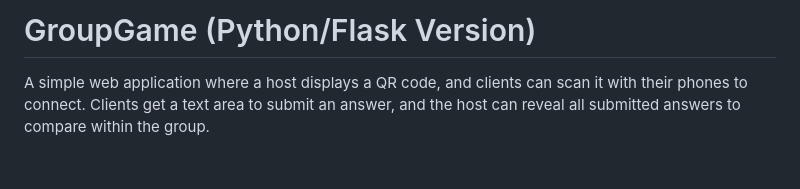
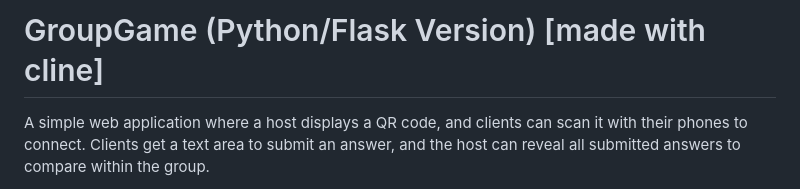
Before and after one commit to IsraelAbebe/GroupGame, a Markdown page: README.md, the part around the change. GitHub-like rendering; blank space fills up the shorter version.

```diff
--- a/README.md
+++ b/README.md
@@ -1,4 +1,4 @@
-# GroupGame (Python/Flask Version)
+# GroupGame (Python/Flask Version) [made with cline]
 
 A simple web application where a host displays a QR code, and clients can scan it with their phones to connect. Clients get a text area to submit an answer, and the host can reveal all submitted answers to compare within the group.
 
```
